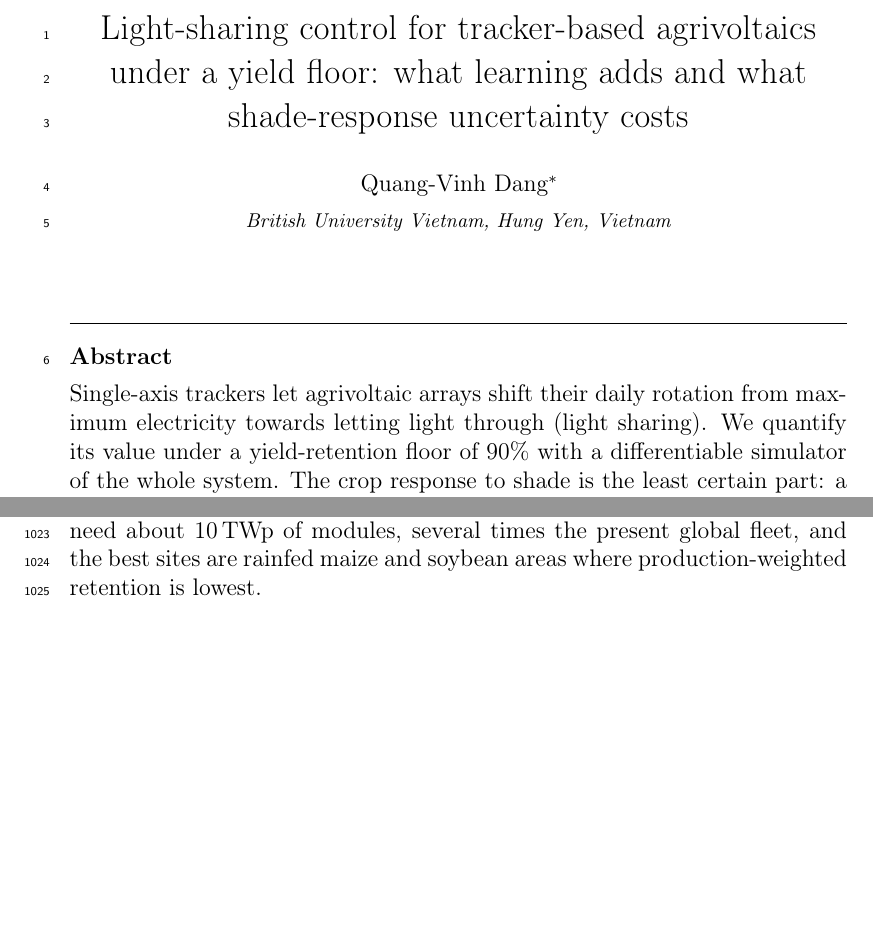
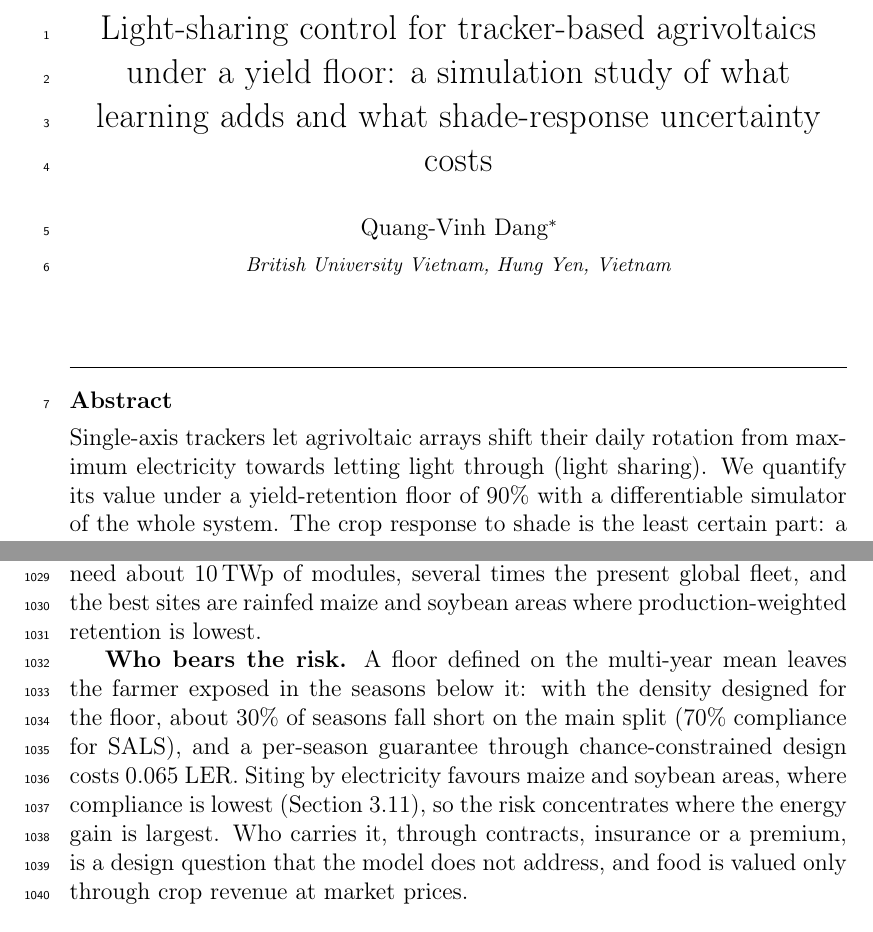
Before and after one commit to vinhqdang/Artificial-Intelligence-in-Agriculture, a LaTeX paper (agrivoltaics/manuscript/main.tex, which reads agrivoltaics/manuscript/sections/discussion.tex): two parts of pages 1 and 30 of 56 before the commit and two parts of pages 1 and 31 of 56 after it, joined at a grey line, cut so that both start at the same text, the shorter picture padded with empty space. Compiled offline with pdfLaTeX.

Commit message:
Add risk paragraph, differentiability vs derivative-free search, title

```diff
--- a/agrivoltaics/manuscript/main.tex
+++ b/agrivoltaics/manuscript/main.tex
@@ -20,7 +20,7 @@
 
 \begin{frontmatter}
 
-\title{Light-sharing control for tracker-based agrivoltaics under a yield floor: what learning adds and what shade-response uncertainty costs}
+\title{Light-sharing control for tracker-based agrivoltaics under a yield floor: a simulation study of what learning adds and what shade-response uncertainty costs}
 
 \author{Quang-Vinh Dang\corref{cor1}}
 \ead{vinh.dq4@buv.edu.vn}
--- a/agrivoltaics/manuscript/sections/discussion.tex
+++ b/agrivoltaics/manuscript/sections/discussion.tex
@@ -15,6 +15,8 @@ The early hypothesis that stress-aware control, that is, shading the crop on hea
 
 \subsection{Food security in practice}
 Holding the historical mean retention at 90\% does not hold it in each season or at each site. 70\% of SALS seasons meet the floor, the lower tail is slightly heavier than for the rules, and production-weighted retention is below 0.9 for soybean (0.888) and maize (0.898) and in several regions. Chance-constrained design raises season-level compliance to about 92\% at a cost of 0.065 in LER, and the ranking of the controllers is preserved. Whichever formulation is chosen, a per-site regulatory floor would need a region- and crop-specific design step. The upscaled potential (Section~\ref{sec:global}) shows the trade-off in magnitude. The 14\,PWh\,yr$^{-1}$ that 5\% of the staple cropland could supply need about 10\,TWp of modules, several times the present global fleet, and the best sites are rainfed maize and soybean areas where production-weighted retention is lowest.
+
+\textbf{Who bears the risk.} A floor defined on the multi-year mean leaves the farmer exposed in the seasons below it: with the density designed for the floor, about 30\% of seasons fall short on the main split (70\% compliance for SALS), and a per-season guarantee through chance-constrained design costs 0.065 LER. Siting by electricity favours maize and soybean areas, where compliance is lowest (Section~\ref{sec:global}), so the risk concentrates where the energy gain is largest. Who carries it, through contracts, insurance or a premium, is a design question that the model does not address, and food is valued only through crop revenue at market prices.
 
 \subsection{Limitations}\label{sec:limits}
 \begin{itemize}
```
Also changed, not shown: agrivoltaics/manuscript/main.pdf, agrivoltaics/manuscript/sections/discussion.tex (2 more changed lines).
